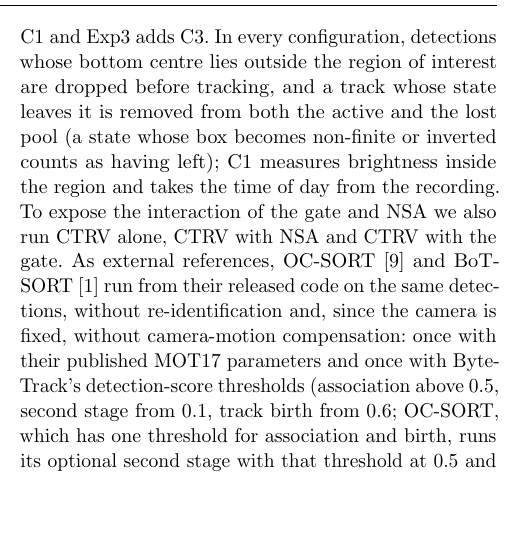
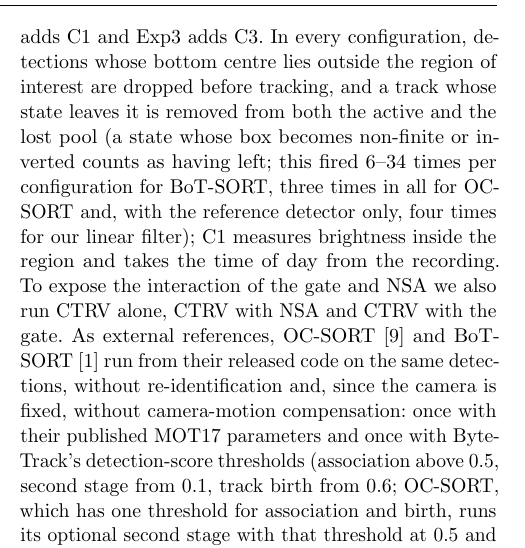
Before and after one commit to tronghia256-EdgeAI/CAAP, a LaTeX paper (paper/jrtip/main.tex): part of one column of page 6 of 12, cut so that both start at the same text, the shorter picture padded with empty space. Compiled offline with pdfLaTeX.

Commit message:
State where the degenerate-state expiry rule fired in the JRTIP setup

```diff
--- a/paper/jrtip/main.tex
+++ b/paper/jrtip/main.tex
@@ -622,8 +622,10 @@ i.e.\ one second at the source's 25~fps); Exp1 adds C2, Exp2 adds C1 and Exp3
 adds C3. In every configuration, detections whose bottom centre lies outside the
 region of interest are dropped before tracking, and a track whose state leaves
 it is removed from both the active and the lost pool (a state whose box becomes
-non-finite or inverted counts as having left); C1 measures brightness
-inside the region and takes the time of day from the recording. To expose the interaction of the gate and NSA we also run
+non-finite or inverted counts as having left; this fired 6--34 times per
+configuration for BoT-SORT, three times in all for OC-SORT and, with the
+reference detector only, four times for our linear filter); C1 measures
+brightness inside the region and takes the time of day from the recording. To expose the interaction of the gate and NSA we also run
 CTRV alone, CTRV with NSA and CTRV with the gate. As external references,
 OC-SORT~\cite{Cao2023_ocsort} and BoT-SORT~\cite{Aharon2022_botsort} run from
 their released code on the same detections, without re-identification and,
```
